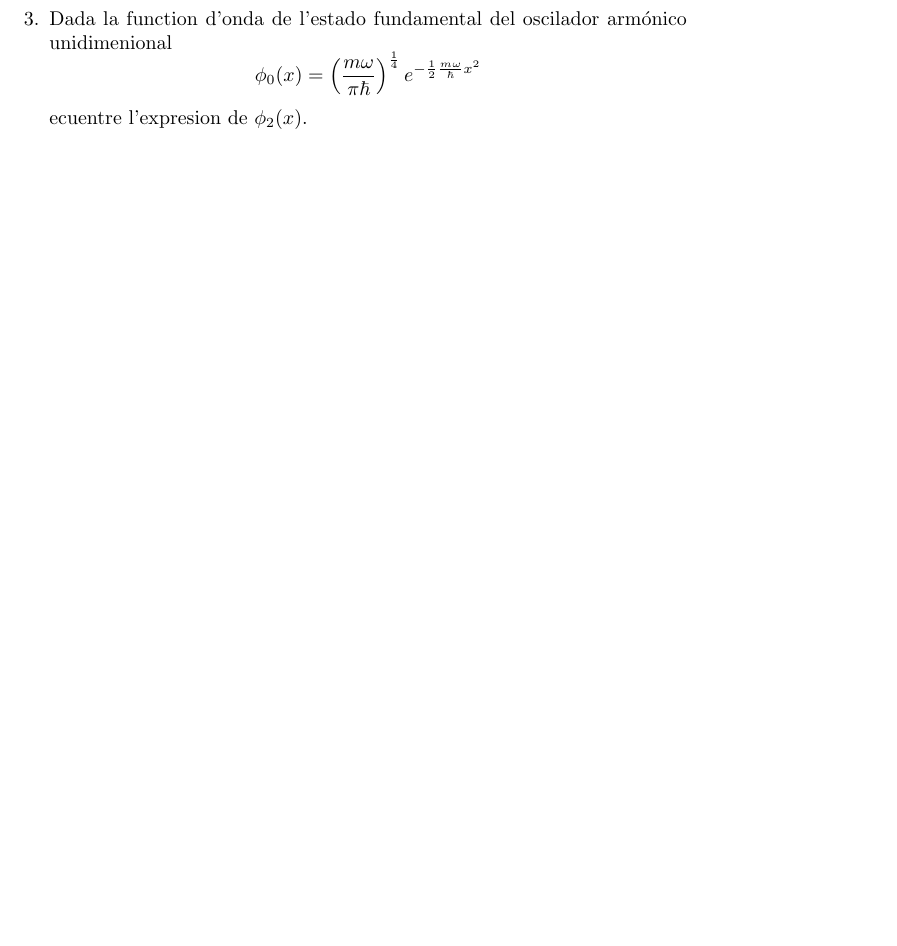
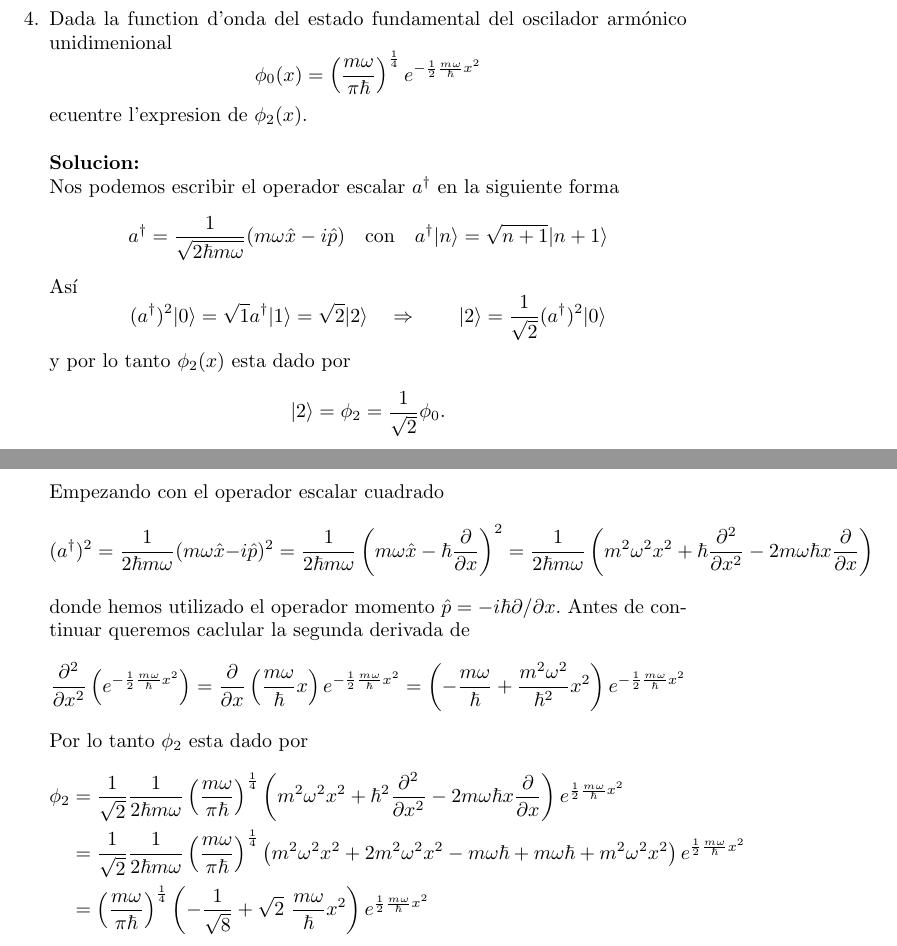
Before and after one commit to Knowledge91/FisicaQuemica, a LaTeX document (fisicaCuantica.tex, which reads Chapters/osciladorArmonico.tex): part of page 6 of 6 before the commit and two parts of pages 7 and 8 of 8 after it, the two joined at a grey line, cut so that both start at the same text, the shorter picture padded with empty space. Compiled offline with pdfLaTeX.

Commit message:
añadido promblema Full1:4

```diff
--- a/Chapters/osciladorArmonico.tex
+++ b/Chapters/osciladorArmonico.tex
@@ -133,4 +133,3 @@ repitiendo el mismo processo por $p^4$ danos como resultado
 \end{equation*}
 por lo tanto vemos que la indeterminacion del Hamiltoniano esta cero.
 
-\item Dada la function d'onda de l'estado fundamental del oscilador armónico
@@ -137,7 +183,54 @@ por lo tanto vemos que la indeterminacion del Hamiltoniano esta cero.
+\item Dada la function d'onda del estado fundamental del oscilador armónico
 unidimenional
 \begin{equation*}
 	\phi_0 (x) = \left(\frac{m\omega}{\pi \hbar}\right)^{\frac{1}{4}} e^{-\frac{1}{2}
 \frac{m\omega}{\hbar} x^2}
 \end{equation*}
-ecuentre l'expresion de $\phi_2(x)$.
+ecuentre l'expresion de $\phi_2(x)$. \\\\
+\textbf{Solucion:} \\
+Nos podemos escribir el operador escalar $a^\dagger$ en la siguiente forma
+\begin{equation*}
+	a^\dagger = \frac{1}{\sqrt{2\hbar m\omega}}(m \omega \hat x - i \hat p) \quad
+\text{con} \quad a^\dagger | n \rangle = \sqrt{n+1} | n+1 \rangle
+\end{equation*}
+Así
+\begin{equation*}
+	(a^\dagger )^2 | 0 \rangle = \sqrt{1} a^\dagger | 1 \rangle = \sqrt{2} | 2
+\rangle \quad \Rightarrow \qquad | 2\rangle = \frac{1}{\sqrt{2}}(a^\dagger)^2 | 0 \rangle
+\end{equation*}
+y por lo tanto $\phi_2 (x)$ esta dado por
+\begin{equation*}
+	|2\rangle = \phi_2 = \frac{1}{\sqrt{2}} \phi_0.
+\end{equation*}
+Empezando con el operador escalar cuadrado
+\begin{equation*}
+	(a^\dagger )^2 = \frac{1}{2\hbar m \omega} (m \omega \hat x - i \hat p)^2 =
+\frac{1}{2\hbar m \omega} \left(m \omega \hat x - \hbar \frac{\partial}{\partial
+x}\right)^2 = \frac{1}{2\hbar m \omega} \left(m^2 \omega^2 x^2 + \hbar
+\frac{\partial^2}{\partial x^2} - 2 m \omega \hbar x \frac{\partial}{\partial
+x}\right)
+\end{equation*}
+donde hemos utilizado el operador momento $\hat p = - i \hbar \partial/\partial
+x$. Antes de continuar queremos caclular la segunda derivada de
+\begin{equation*}
+	\frac{\partial^2}{\partial x^2} \left(e^{-\frac{1}{2} \frac{m\omega}{\hbar}
+x^2}\right) = \frac{\partial}{\partial x} \left(\frac{m \omega}{\hbar} x \right)
+e^{-\frac{1}{2} \frac{m\omega}{\hbar} x^2} = \left(-\frac{m\omega}{\hbar} +
+\frac{m^2\omega^2}{\hbar^2}x^2\right) e^{-\frac{1}{2}\frac{m\omega}{\hbar} x^2}
+\end{equation*}
+Por lo tanto $\phi_2$ esta dado por
+\begin{align*}
+	\phi_2 &= \frac{1}{\sqrt{2}} \frac{1}{2 \hbar m \omega}
+\left(\frac{m\omega}{\pi\hbar}\right)^{\frac{1}{4}} \left(m^2 \omega^2 x^2 +
+\hbar^2 \frac{\partial^2}{\partial x^2} - 2m\omega\hbar x
+\frac{\partial}{\partial x} \right) e^{\frac{1}{2} \frac{m\omega}{\hbar}x^2} \\
+	&= \frac{1}{\sqrt{2}} \frac{1}{2\hbar m\omega}
+\left(\frac{m\omega}{\pi\hbar}\right)^{\frac{1}{4}} \left(m^2 \omega^2 x^2 + 2
+m^2 \omega^2 x^2 - m \omega \hbar + m \omega \hbar + m^2 \omega^2 x^2 \right)
+e^{\frac{1}{2} \frac{m \omega}{\hbar} x^2} \\
+	&= \left(\frac{m\omega}{\pi\hbar}\right)^{\frac{1}{4}}
+\left(-\frac{1}{\sqrt{8}} + \sqrt{2} \frac{m\omega}{\hbar} x^2 \right)
+e^{\frac{1}{2} \frac{m\omega}{\hbar} x^2}
+\end{align*}
+
 \end{enumerate}
```
Also changed, not shown: fisicaCuantica.pdf, Chapters/osciladorArmonico.tex (47 more changed lines), 2 other files.
